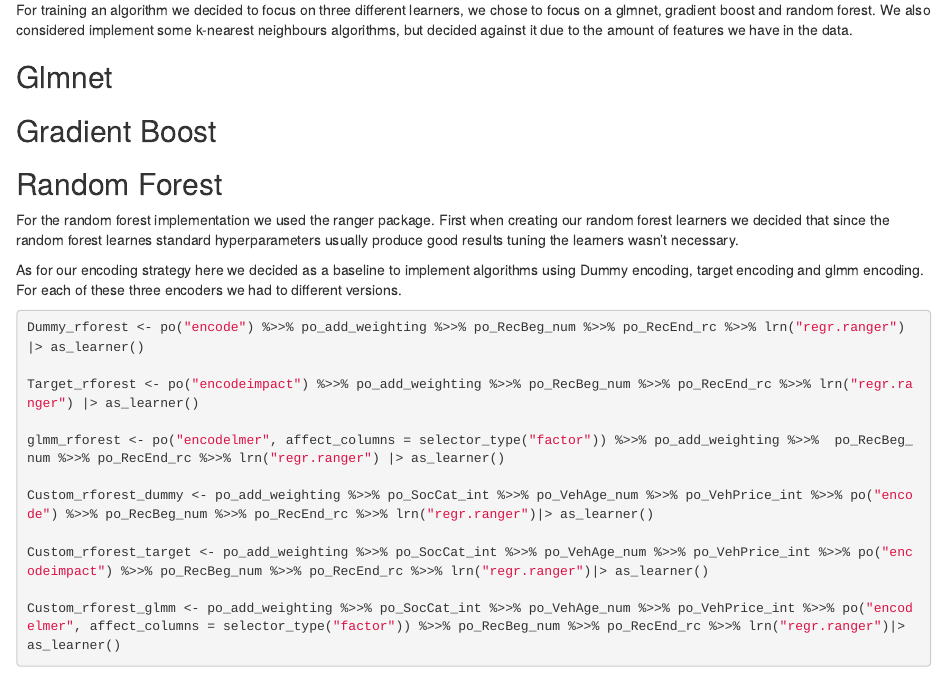
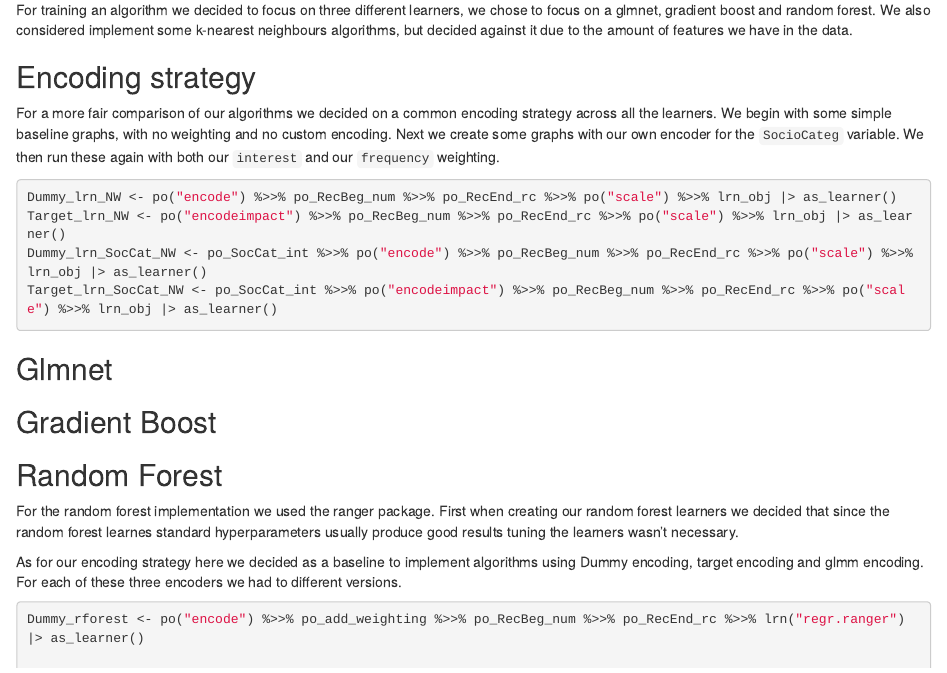
Before and after one commit to HVinther/IML_assignment_1, an R Markdown document (rapport.Rmd): the page in a window 1100 px wide, from 2470 px down. Rendered offline with R 4.5, knitr and Pandoc, with nearby package versions; some code elsewhere in the file could not run offline.

Commit message:
Tilføj lige kort nogle baseline base graphs

````diff
--- a/rapport.Rmd
+++ b/rapport.Rmd
@@ -118,6 +118,18 @@ Thus the vast majority of observations have `ClaimAmount` equal to zero. bla...
 
 For training an algorithm we decided to focus on three different learners, we chose to focus on a glmnet, gradient boost and random forest. We also considered implement some k-nearest neighbours algorithms, but decided against it due to the amount of features we have in the data.
 
+## Encoding strategy
+
+For a more fair comparison of our algorithms we decided on a common encoding strategy across all the learners. We begin with some simple baseline graphs, with no weighting and no custom encoding. Next we create some graphs with our own encoder for the `SocioCateg` variable. We then run these again with both our `interest` and our `frequency` weighting.
+
+```{r, eval=FALSE}
+Dummy_lrn_NW <- po("encode") %>>% po_RecBeg_num %>>% po_RecEnd_rc %>>% po("scale") %>>% lrn_obj |> as_learner()
+Target_lrn_NW <- po("encodeimpact") %>>% po_RecBeg_num %>>% po_RecEnd_rc %>>% po("scale") %>>% lrn_obj |> as_learner()
+Dummy_lrn_SocCat_NW <- po_SocCat_int %>>% po("encode") %>>% po_RecBeg_num %>>% po_RecEnd_rc %>>% po("scale") %>>% lrn_obj |> as_learner()
+Target_lrn_SocCat_NW <- po_SocCat_int %>>% po("encodeimpact") %>>% po_RecBeg_num %>>% po_RecEnd_rc %>>% po("scale") %>>% lrn_obj |> as_learner()
+```
+
+
 ## Glmnet
 
 ## Gradient Boost
````
